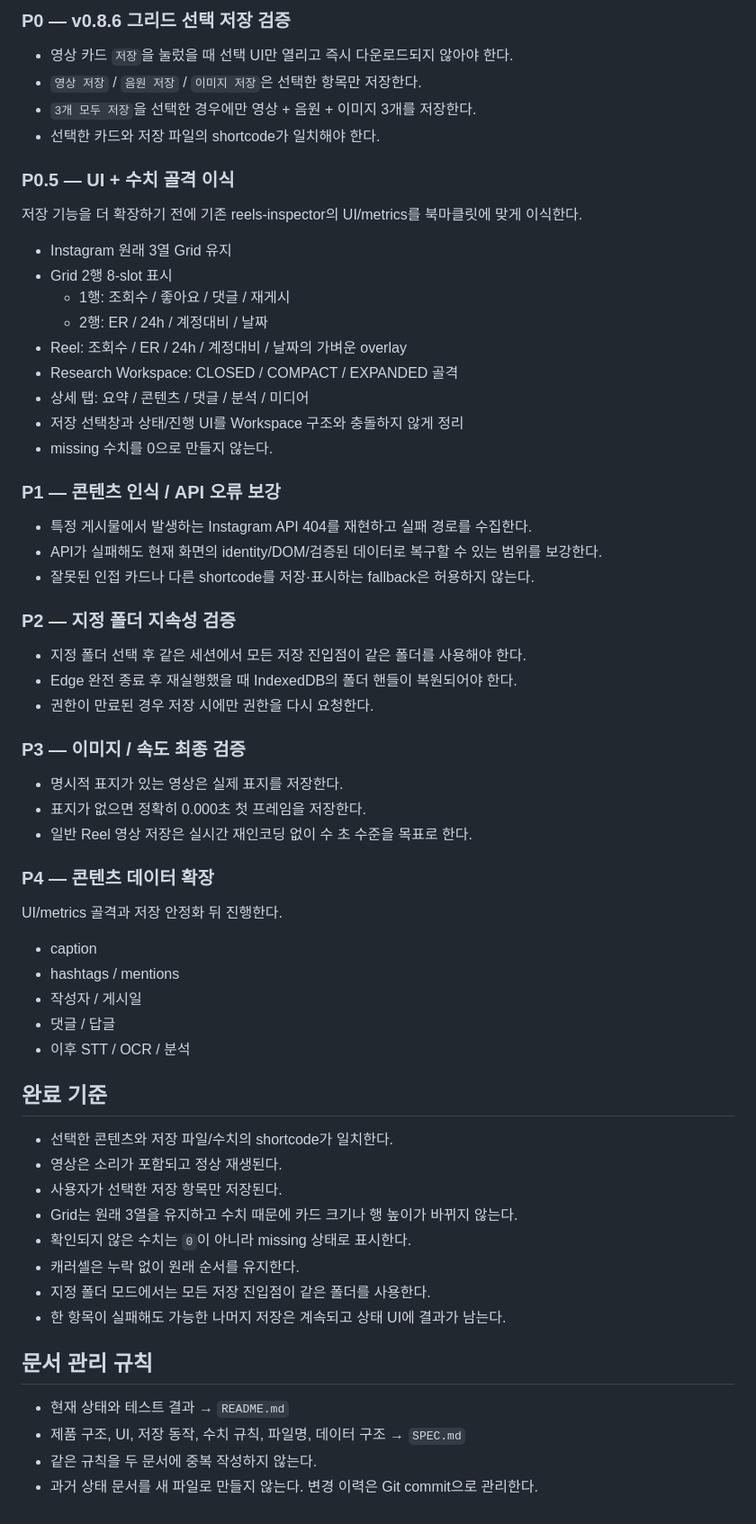
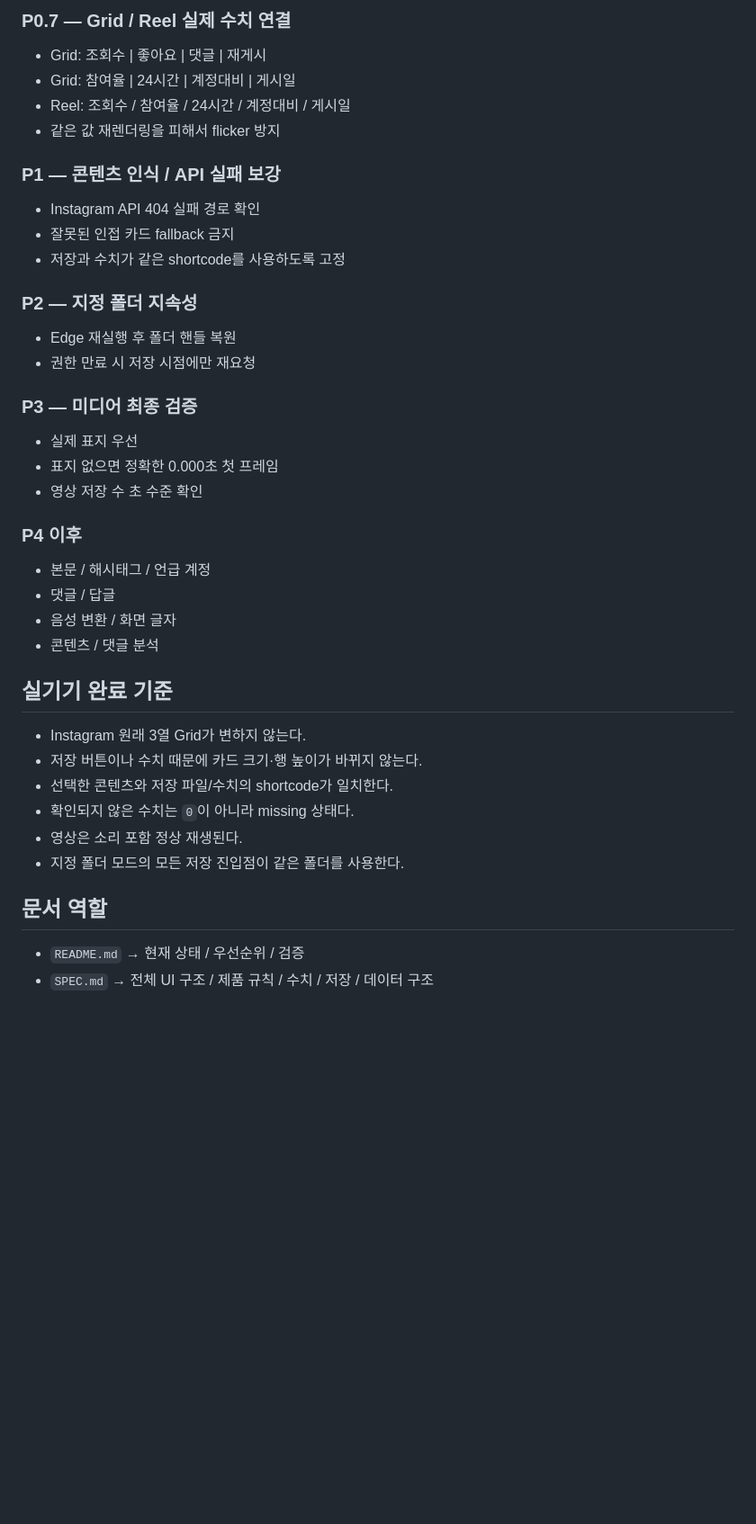
Before and after one commit to sunsee83/dev-lab, a Markdown page: bookmarklets/instagram/README.md, the part around one of its changes. Shown at 90% size. GitHub-like rendering; blank space fills up the shorter version.

Commit message:
Refine Instagram RI execution order for UI and metrics

```diff
--- a/bookmarklets/instagram/README.md
+++ b/bookmarklets/instagram/README.md
@@ -57,57 +72,38 @@ bookmarklets/instagram/
 
-### P0 — v0.8.6 그리드 선택 저장 검증
-- 영상 카드 `저장`을 눌렀을 때 선택 UI만 열리고 즉시 다운로드되지 않아야 한다.
-- `영상 저장` / `음원 저장` / `이미지 저장`은 선택한 항목만 저장한다.
-- `3개 모두 저장`을 선택한 경우에만 영상 + 음원 + 이미지 3개를 저장한다.
-- 선택한 카드와 저장 파일의 shortcode가 일치해야 한다.
+### P0.7 — Grid / Reel 실제 수치 연결
+- Grid: 조회수 | 좋아요 | 댓글 | 재게시
+- Grid: 참여율 | 24시간 | 계정대비 | 게시일
+- Reel: 조회수 / 참여율 / 24시간 / 계정대비 / 게시일
+- 같은 값 재렌더링을 피해서 flicker 방지
 
-### P0.5 — UI + 수치 골격 이식
-저장 기능을 더 확장하기 전에 기존 reels-inspector의 UI/metrics를 북마클릿에 맞게 이식한다.
-- Instagram 원래 3열 Grid 유지
-- Grid 2행 8-slot 표시
-  - 1행: 조회수 / 좋아요 / 댓글 / 재게시
-  - 2행: ER / 24h / 계정대비 / 날짜
-- Reel: 조회수 / ER / 24h / 계정대비 / 날짜의 가벼운 overlay
-- Research Workspace: CLOSED / COMPACT / EXPANDED 골격
-- 상세 탭: 요약 / 콘텐츠 / 댓글 / 분석 / 미디어
-- 저장 선택창과 상태/진행 UI를 Workspace 구조와 충돌하지 않게 정리
-- missing 수치를 0으로 만들지 않는다.
+### P1 — 콘텐츠 인식 / API 실패 보강
+- Instagram API 404 실패 경로 확인
+- 잘못된 인접 카드 fallback 금지
+- 저장과 수치가 같은 shortcode를 사용하도록 고정
 
-### P1 — 콘텐츠 인식 / API 오류 보강
-- 특정 게시물에서 발생하는 Instagram API 404를 재현하고 실패 경로를 수집한다.
-- API가 실패해도 현재 화면의 identity/DOM/검증된 데이터로 복구할 수 있는 범위를 보강한다.
-- 잘못된 인접 카드나 다른 shortcode를 저장·표시하는 fallback은 허용하지 않는다.
+### P2 — 지정 폴더 지속성
+- Edge 재실행 후 폴더 핸들 복원
+- 권한 만료 시 저장 시점에만 재요청
 
-### P2 — 지정 폴더 지속성 검증
-- 지정 폴더 선택 후 같은 세션에서 모든 저장 진입점이 같은 폴더를 사용해야 한다.
-- Edge 완전 종료 후 재실행했을 때 IndexedDB의 폴더 핸들이 복원되어야 한다.
-- 권한이 만료된 경우 저장 시에만 권한을 다시 요청한다.
+### P3 — 미디어 최종 검증
+- 실제 표지 우선
+- 표지 없으면 정확한 0.000초 첫 프레임
+- 영상 저장 수 초 수준 확인
 
-### P3 — 이미지 / 속도 최종 검증
-- 명시적 표지가 있는 영상은 실제 표지를 저장한다.
-- 표지가 없으면 정확히 0.000초 첫 프레임을 저장한다.
-- 일반 Reel 영상 저장은 실시간 재인코딩 없이 수 초 수준을 목표로 한다.
+### P4 이후
+- 본문 / 해시태그 / 언급 계정
+- 댓글 / 답글
+- 음성 변환 / 화면 글자
+- 콘텐츠 / 댓글 분석
 
-### P4 — 콘텐츠 데이터 확장
-UI/metrics 골격과 저장 안정화 뒤 진행한다.
-- caption
-- hashtags / mentions
-- 작성자 / 게시일
-- 댓글 / 답글
-- 이후 STT / OCR / 분석
+## 실기기 완료 기준
+- Instagram 원래 3열 Grid가 변하지 않는다.
+- 저장 버튼이나 수치 때문에 카드 크기·행 높이가 바뀌지 않는다.
+- 선택한 콘텐츠와 저장 파일/수치의 shortcode가 일치한다.
+- 확인되지 않은 수치는 `0`이 아니라 missing 상태다.
+- 영상은 소리 포함 정상 재생된다.
+- 지정 폴더 모드의 모든 저장 진입점이 같은 폴더를 사용한다.
 
-## 완료 기준
-- 선택한 콘텐츠와 저장 파일/수치의 shortcode가 일치한다.
-- 영상은 소리가 포함되고 정상 재생된다.
-- 사용자가 선택한 저장 항목만 저장된다.
-- Grid는 원래 3열을 유지하고 수치 때문에 카드 크기나 행 높이가 바뀌지 않는다.
-- 확인되지 않은 수치는 `0`이 아니라 missing 상태로 표시한다.
-- 캐러셀은 누락 없이 원래 순서를 유지한다.
-- 지정 폴더 모드에서는 모든 저장 진입점이 같은 폴더를 사용한다.
-- 한 항목이 실패해도 가능한 나머지 저장은 계속되고 상태 UI에 결과가 남는다.
-
-## 문서 관리 규칙
-- 현재 상태와 테스트 결과 → `README.md`
-- 제품 구조, UI, 저장 동작, 수치 규칙, 파일명, 데이터 구조 → `SPEC.md`
-- 같은 규칙을 두 문서에 중복 작성하지 않는다.
-- 과거 상태 문서를 새 파일로 만들지 않는다. 변경 이력은 Git commit으로 관리한다.
+## 문서 역할
+- `README.md` → 현재 상태 / 우선순위 / 검증
+- `SPEC.md` → 전체 UI 구조 / 제품 규칙 / 수치 / 저장 / 데이터 구조
```
Also changed, not shown: other parts of bookmarklets/instagram/README.md (+47 -32 lines).
